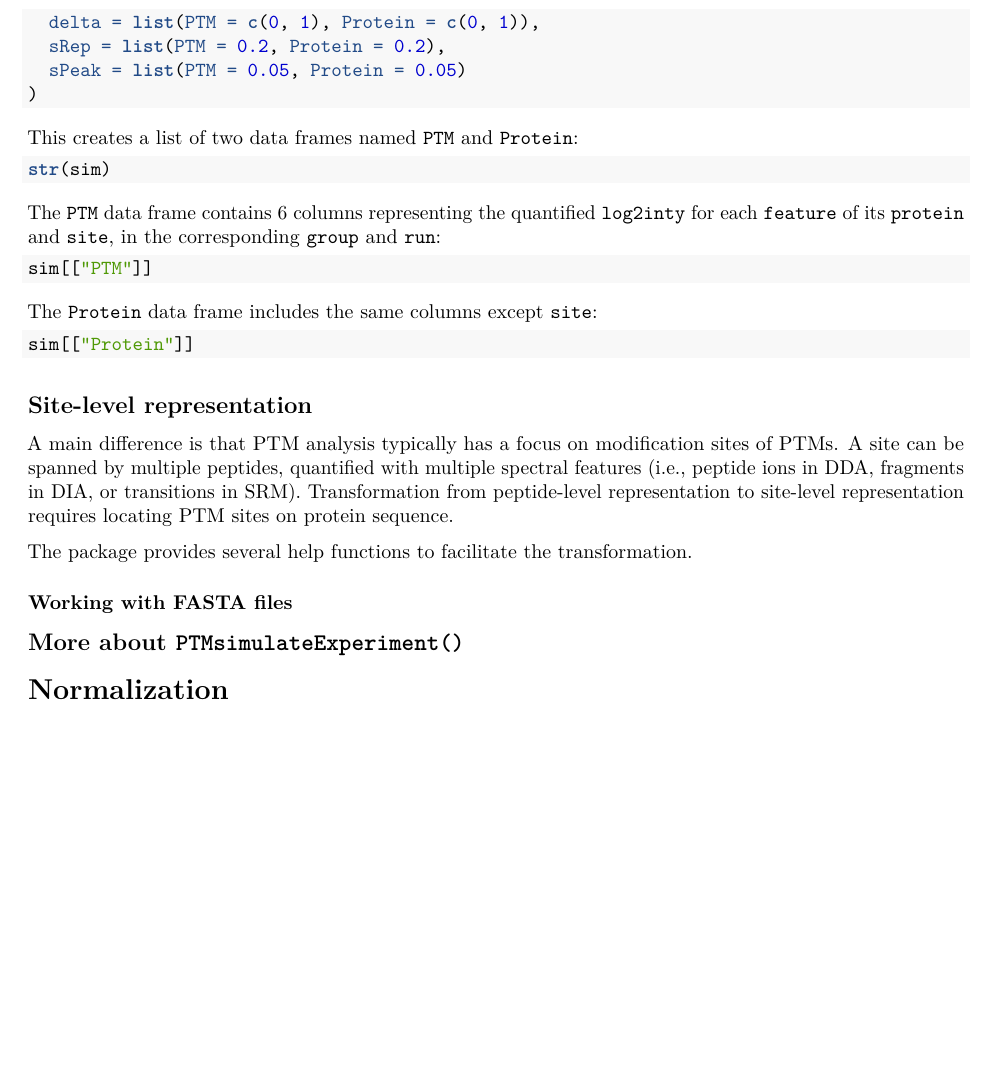
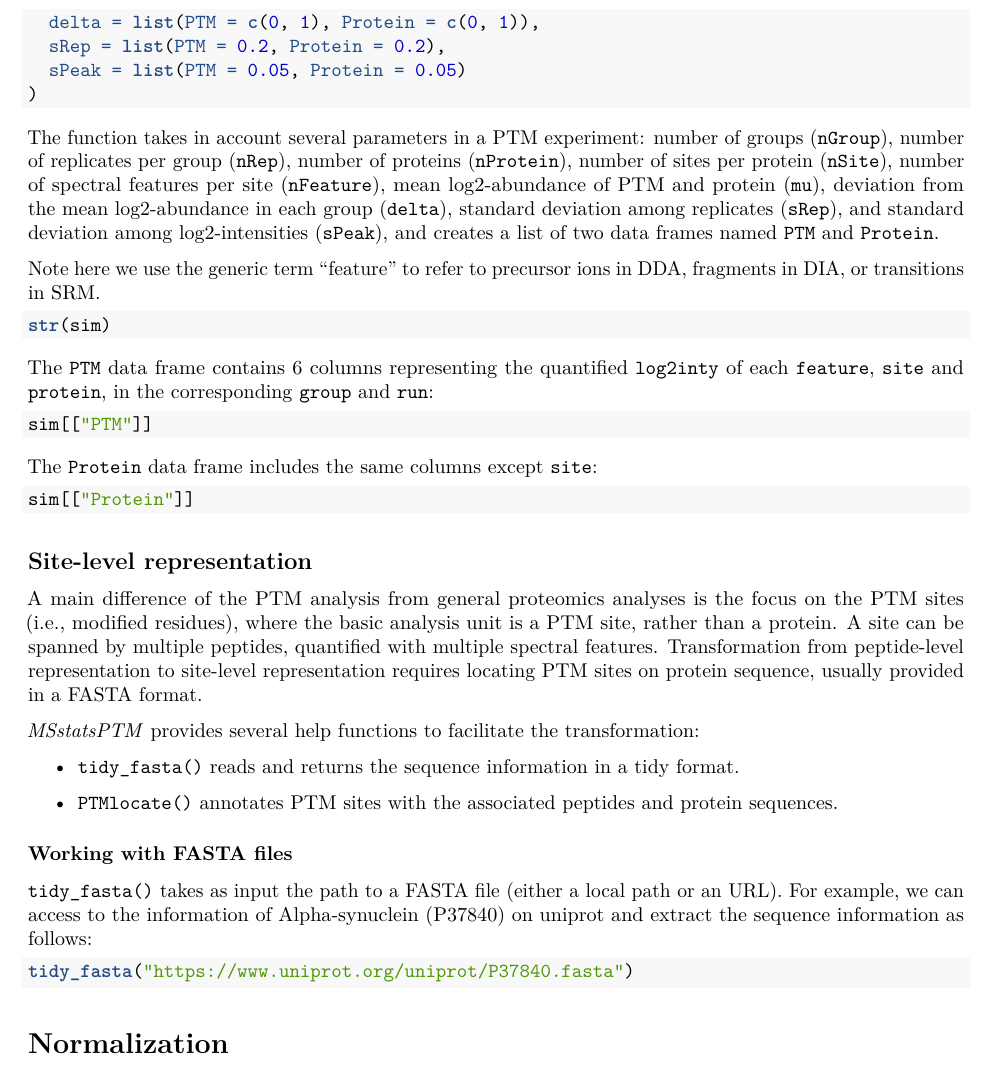
Before and after one commit to Vitek-Lab/MSstatsPTM, an R Markdown document (vignettes/MSstatsPTM.Rmd): part of page 2 of 3, cut so that both start at the same text, the shorter picture padded with empty space. Rendered offline with R 4.5, knitr and Pandoc, then LaTeX, with nearby package versions; the code chunks are not run, so their results and figures are left out.

Commit message:
Update vignette up to data preparation

````diff
--- a/vignettes/MSstatsPTM.Rmd
+++ b/vignettes/MSstatsPTM.Rmd
@@ -7,7 +7,7 @@ output:
   pdf_document: default
 package: MSstatsPTM
 vignette: >
-  %\VignetteIndexEntry{MSstatsPTM for statistical characterization of PTMs}
+  %\VignetteIndexEntry{Introduction to MSstatsPTM}
   %\VignetteEngine{knitr::rmarkdown}
   %\VignetteEncoding{UTF-8}
 ---
@@ -75,33 +75,44 @@ sim <- PTMsimulateExperiment(
 )
 ```
 
-This creates a list of two data frames named `PTM` and `Protein`:
+The function takes in account several parameters in a PTM experiment: number of groups (`nGroup`), number of replicates per group (`nRep`), number of proteins (`nProtein`), number of sites per protein (`nSite`), number of spectral features per site (`nFeature`), mean log2-abundance of PTM and protein (`mu`), deviation from the mean log2-abundance in each group (`delta`), standard deviation among replicates (`sRep`), and standard deviation among log2-intensities (`sPeak`), and creates a list of two data frames named `PTM` and `Protein`.
 
-```{r}
+Note here we use the generic term "feature" to refer to precursor ions in DDA, fragments in DIA, or transitions in SRM.
+
+```{r data-structure}
 str(sim)
 ```
 
-The `PTM` data frame contains 6 columns representing the quantified `log2inty` for each `feature` of its `protein` and `site`, in the corresponding `group` and `run`:
+The `PTM` data frame contains 6 columns representing the quantified `log2inty` of each `feature`, `site` and `protein`, in the corresponding `group` and `run`:
 
-```{r}
+```{r data-ptm}
 sim[["PTM"]]
 ```
 
 The `Protein` data frame includes the same columns except `site`:
 
-```{r}
+```{r data-protein}
 sim[["Protein"]]
 ```
 
 ## Site-level representation
 
-A main difference is that PTM analysis typically has a focus on modification sites of PTMs. A site can be spanned by multiple peptides, quantified with multiple spectral features (i.e., peptide ions in DDA, fragments in DIA, or transitions in SRM). Transformation from peptide-level representation to site-level representation requires locating PTM sites on protein sequence.
+A main difference of the PTM analysis from general proteomics analyses is the focus on the PTM sites (i.e., modified residues), where the basic analysis unit is a PTM site, rather than a protein. A site can be spanned by multiple peptides, quantified with multiple spectral features. Transformation from peptide-level representation to site-level representation requires locating PTM sites on protein sequence, usually provided in a FASTA format.
 
-The package provides several help functions to facilitate the transformation.
+_MSstatsPTM_ provides several help functions to facilitate the transformation:
+
+* `tidy_fasta()` reads and returns the sequence information in a tidy format.
+
+* `PTMlocate()` annotates PTM sites with the associated peptides and protein sequences.
 
 ### Working with FASTA files
 
-## More about `PTMsimulateExperiment()`
+`tidy_fasta()` takes as input the path to a FASTA file (either a local path or an URL). For example, we can access to the information of Alpha-synuclein (P37840) on [uniprot](https://www.uniprot.org/uniprot/P37840) and extract the sequence information as follows:
+
+```{r fasta}
+tidy_fasta("https://www.uniprot.org/uniprot/P37840.fasta")
+```
+
 
 # Normalization
 
````
Also changed, not shown: vignettes/MSstatsPTM.Rmd (18 more changed lines).
